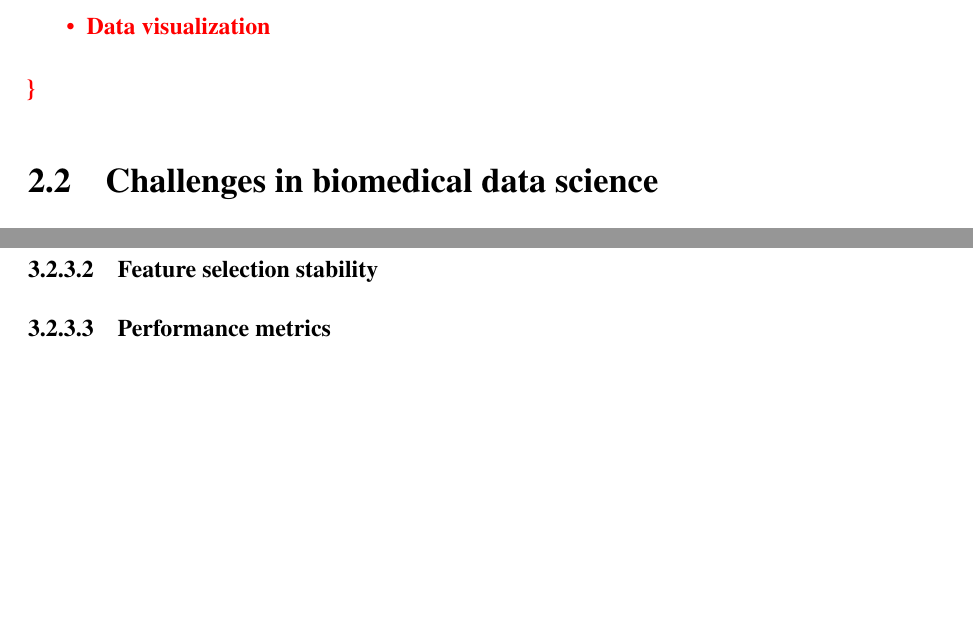
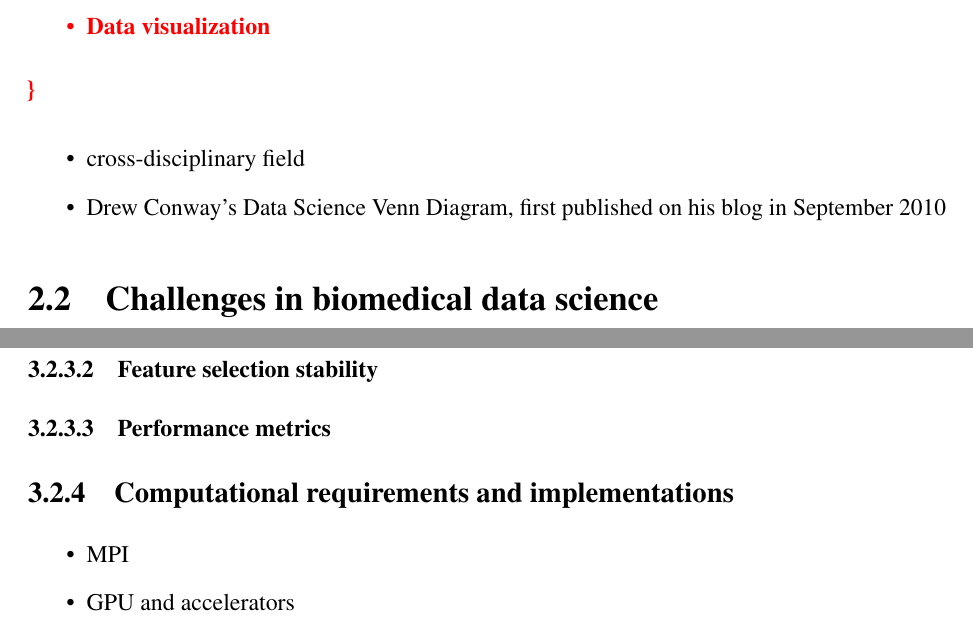
Before and after one commit to samuelefiorini/phdthesis, a LaTeX thesis (tex/main.tex, which reads tex/part1/background.tex, tex/part1/state-of-the-art.tex): two parts of pages 9 and 14 of 23 before the commit and two parts of pages 9 and 15 of 24 after it, joined at a grey line, cut so that both start at the same text, the shorter picture padded with empty space. Compiled offline with pdfLaTeX.

```diff
--- a/tex/part1/background.tex
+++ b/tex/part1/background.tex
@@ -10,6 +12,15 @@
 \item{Machine learning and data understanding}
 \item{Data visualization}
 \end{itemize}}
+
+
+\begin{itemize}
+  \item cross-disciplinary field
+  \item Drew Conway's Data Science Venn Diagram, first published on his blog in September 2010
+
+\end{itemize}
+
+
 
 \section{Challenges in biomedical data science}
 % pochi sparsi rumorosi bucati
--- a/tex/part1/state-of-the-art.tex
+++ b/tex/part1/state-of-the-art.tex
@@ -37,3 +39,10 @@
     \subsubsection{Performance metrics}
     % sup and unsup
     % acc, f1, mcc, ...
+
+
+  \subsection{Computational requirements and implementations} \label{subsec:implementation}
+    \begin{itemize}
+      \item MPI
+      \item GPU and accelerators
+    \end{itemize}
```
Also changed, not shown: tex/main.yaml (added, +1 -0 lines), tex/part2/adenine.tex (+2 -0 lines), tex/part2/aism.tex (+2 -0 lines), tex/part2/diabete.tex (+2 -0 lines), tex/part2/frassoni.tex (+2 -0 lines), tex/main.pdf, tex/part1/background.tex (2 more changed lines), tex/part1/state-of-the-art.tex (2 more changed lines).
